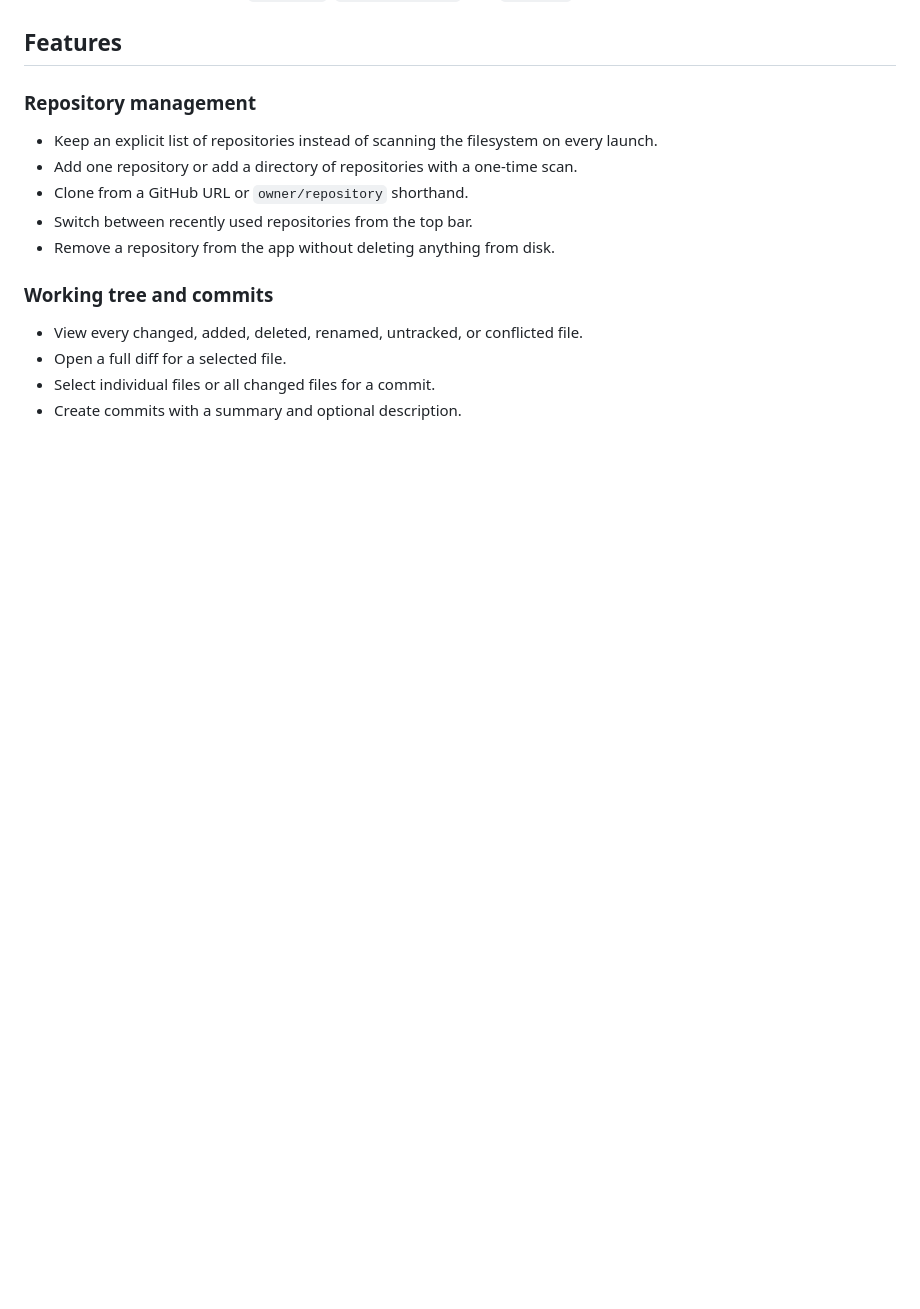
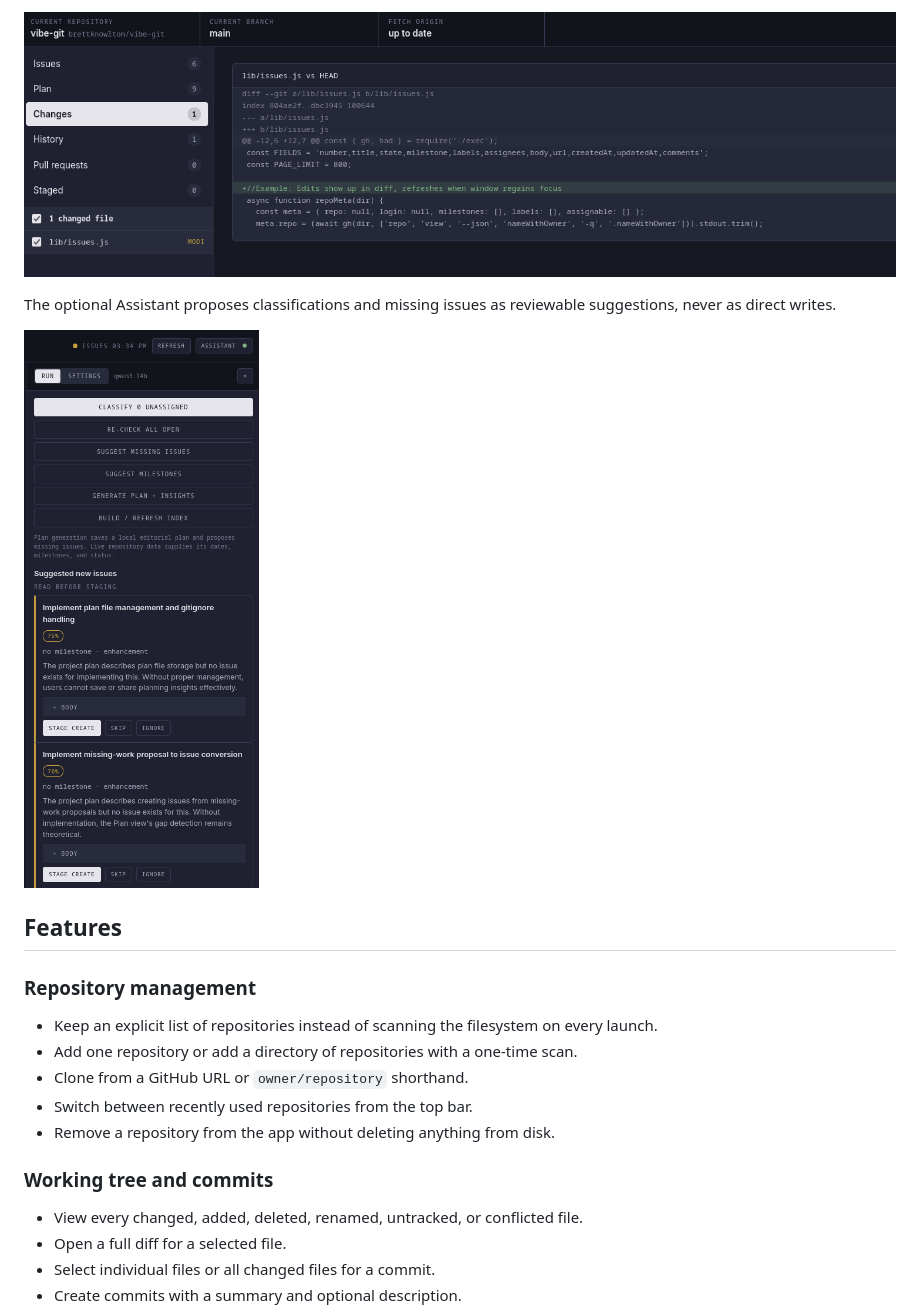
Before and after one commit to brettknowlton/vibe-git, a Markdown page: README.md, the part around one of its changes. Drawn GitHub-style; pictures changed too: docs/screenshots/assistant.png (added), docs/screenshots/changes.png (added); blank space fills up the shorter version.

```diff
--- a/README.md
+++ b/README.md
@@ -35,3 +50,9 @@ aliases for the same commands.
+![Changes view with a file list and diff](docs/screenshots/changes.png)
+
+The optional Assistant proposes classifications and missing issues as reviewable
+suggestions, never as direct writes.
+
+![Assistant panel proposing new issues](docs/screenshots/assistant.png)
 
 ## Features
 
```
Also changed, not shown: other parts of README.md (+15 -0 lines), docs/screenshots/plan.png (added), docs/screenshots/staged-queue.png (added).
